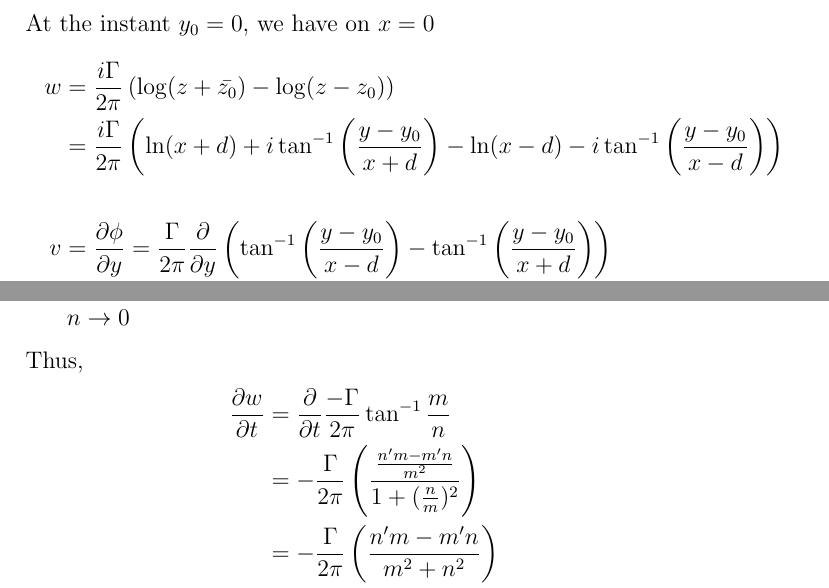
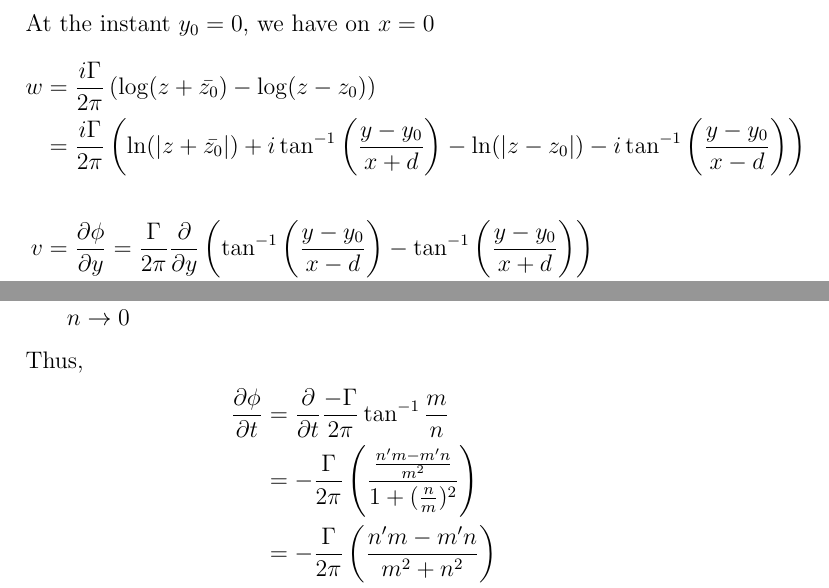
Before and after one commit to zeebo/Homework, a LaTeX problem sheet (math599/hw4/math599hw4.tex): two parts of pages 6 and 7 of 8, joined at a grey line, cut so that both start at the same text. Compiled offline with pdfLaTeX.

Commit message:
fixes to problem 10

```diff
--- a/math599/hw4/math599hw4.tex
+++ b/math599/hw4/math599hw4.tex
@@ -139,7 +139,7 @@ And we can see that $\p{y_0}{t} = -\frac{\Gamma}{4\pi d}$ by section 5.6 in the
 At the instant $y_0 = 0$, we have on $x = 0$
 \eq{
 	w &= \frac{i\Gamma}{2\pi}\left( \log(z + \bar{z_0}) - \log(z - z_0)\right)\\
-	&= \frac{i\Gamma}{2\pi}\left( \ln(x + d) + i\tan^{-1}\left(\frac{y - y_0}{x + d}\right) - \ln(x - d) - i\tan^{-1}\left(\frac{y - y_0}{x - d}\right) \right)\\
+	&= \frac{i\Gamma}{2\pi}\left( \ln(|z + \bar{z_0}|) + i\tan^{-1}\left(\frac{y - y_0}{x + d}\right) - \ln(|z - z_0|) - i\tan^{-1}\left(\frac{y - y_0}{x - d}\right) \right)\\
 	\\
 	v &= \p{\phi}{y} = \frac{\Gamma}{2\pi}\p{}{y}\left( \tan^{-1}\left(\frac{y - y_0}{x - d}\right) - \tan^{-1}\left(\frac{y - y_0}{x + d} \right) \right)\\
 	&= \frac{\Gamma}{2\pi}\left( \frac{\frac{1}{x-d}}{1 + \left( \frac{y - y_0}{x -d}\right)^2} - \frac{\frac{1}{x+d}}{1 + \left( \frac{y - y_0}{x + d}\right)^2} \right)\\
@@ -175,7 +175,7 @@ and calculate that when $y_0 \rightarrow 0$,
 }
 Thus,
 \eq{
-	\p{w}{t} &= \p{}{t}\frac{-\Gamma}{2\pi}\tan^{-1}\frac{m}{n}\\
+	\p{\phi}{t} &= \p{}{t}\frac{-\Gamma}{2\pi}\tan^{-1}\frac{m}{n}\\
 	&= -\frac{\Gamma}{2\pi}\left( \frac{\frac{n'm - m'n}{m^2}}{1 + (\frac{n}{m})^2}\right)\\
 	&= -\frac{\Gamma}{2\pi}\left( \frac{n'm - m'n}{m^2 + n^2}\right)\\
 	&= -\frac{\Gamma}{2\pi}\left( \frac{\left(\frac{r-s}{s^2}y_0'\right)(\frac{r}{s})}{(\frac{r}{s})^2}\right)\\
```
Also changed, not shown: math599/hw4/math599hw4.tex (2 more changed lines).
